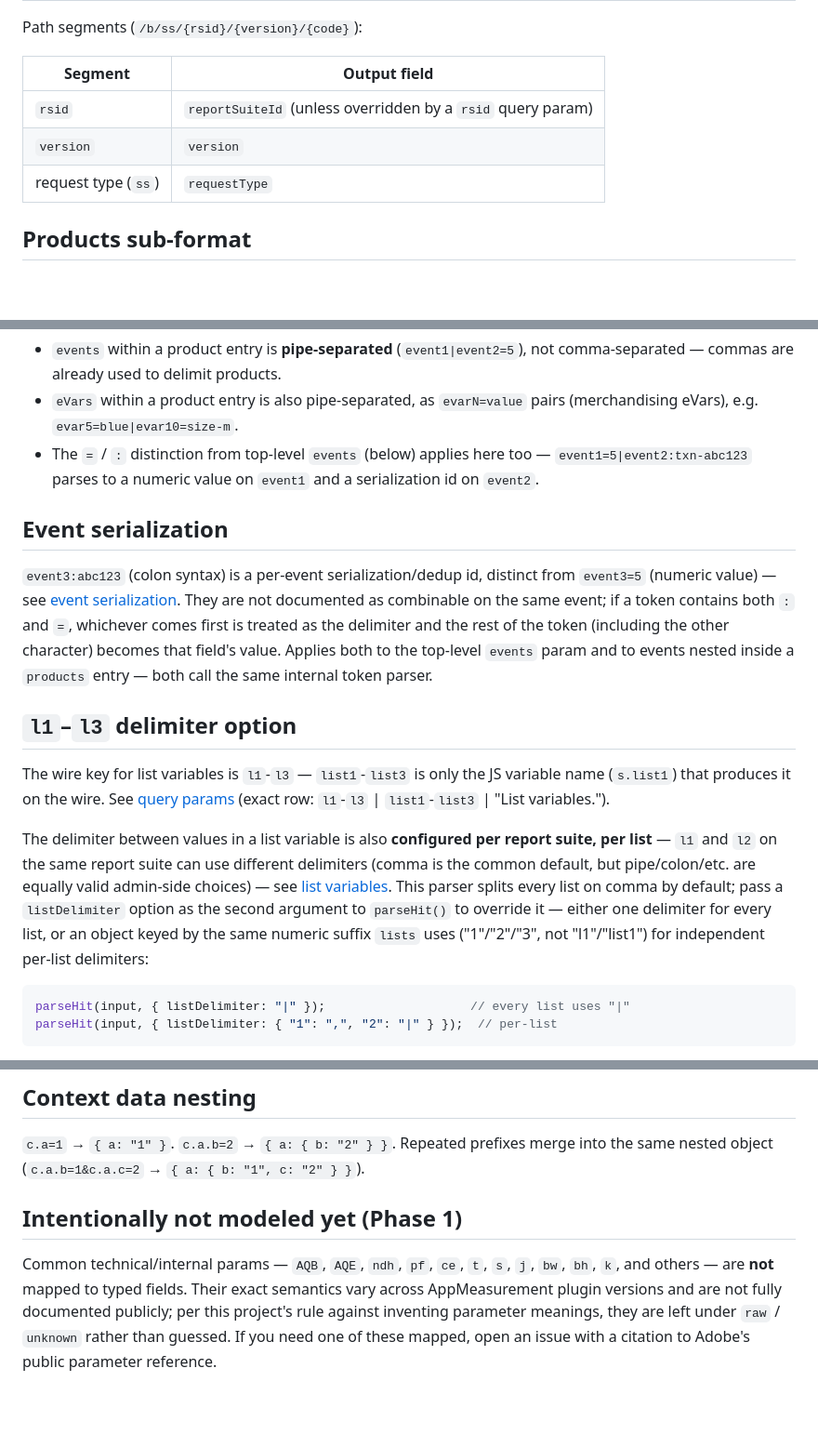
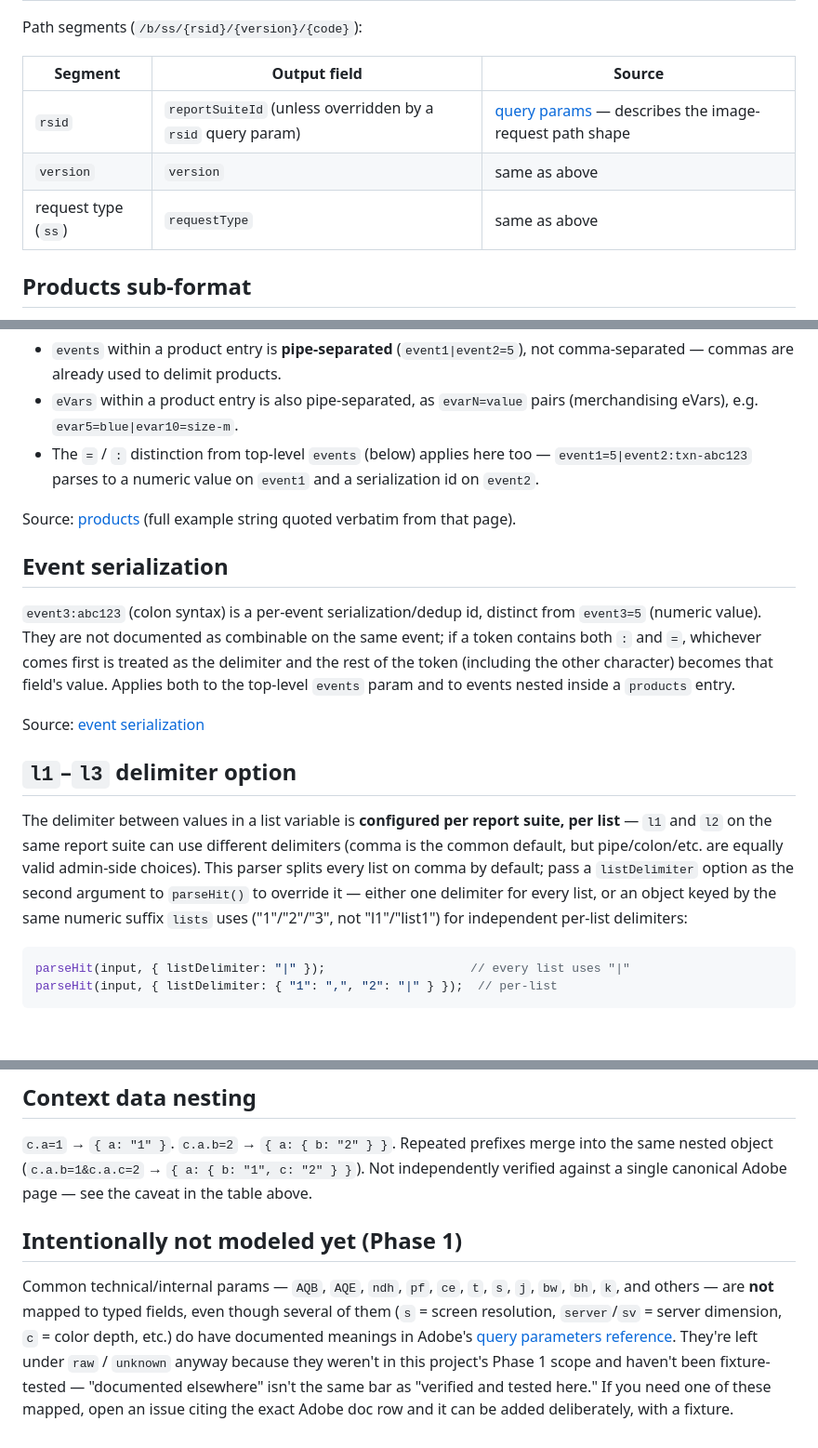
Before and after one commit to bonguynvan/beacon-parser, a Markdown page: docs/parameters.md, 3 parts joined by grey strips. Shown at 93% size. GitHub-like rendering; blank space fills up the shorter version.

Commit message:
docs: cite an Adobe source next to every table row in parameters.md
"Verified against Adobe" isn't verifiable by a reader unless they can
check the exact page. Added a Source column to both tables (main param
lookup + path segments), with a per-row link rather than one citation
buried in prose. Also folds in the pe custom-vs-exit correction, the
l1/list1 wire-key distinction, and honest caveats: context data nesting
isn't backed by a single canonical page (treat with more caution than
the other rows), and several "not modeled" params (s, server, c) do
have documented meanings -- they're just not in Phase 1 scope or
fixture-tested, which is a different bar than "undocumented."

Co-Authored-By: Claude Sonnet 5 <noreply@anthropic.com>

````diff
--- a/docs/parameters.md
+++ b/docs/parameters.md
@@ -25,11 +28,11 @@ surfaced under `unknown` (never dropped, never guessed at).
 
 Path segments (`/b/ss/{rsid}/{version}/{code}`):
 
-| Segment | Output field |
-|---|---|
-| `rsid` | `reportSuiteId` (unless overridden by a `rsid` query param) |
-| `version` | `version` |
-| request type (`ss`) | `requestType` |
+| Segment | Output field | Source |
+|---|---|---|
+| `rsid` | `reportSuiteId` (unless overridden by a `rsid` query param) | [query params](https://experienceleague.adobe.com/en/docs/analytics/implementation/validate/query-parameters) — describes the image-request path shape |
+| `version` | `version` | same as above |
+| request type (`ss`) | `requestType` | same as above |
 
 ## Products sub-format
 
@@ -47,33 +50,30 @@ category;name;quantity;price;events;eVars
   — `event1=5|event2:txn-abc123` parses to a numeric value on `event1` and a
   serialization id on `event2`.
 
+Source: [products](https://experienceleague.adobe.com/en/docs/analytics/implementation/vars/page-vars/products)
+(full example string quoted verbatim from that page).
+
 ## Event serialization
 
 `event3:abc123` (colon syntax) is a per-event serialization/dedup id,
-distinct from `event3=5` (numeric value) — see
-[event serialization](https://experienceleague.adobe.com/en/docs/analytics/implementation/vars/page-vars/events/event-serialization).
-They are not documented as combinable on the same event; if a token contains
-both `:` and `=`, whichever comes first is treated as the delimiter and the
-rest of the token (including the other character) becomes that field's value.
-Applies both to the top-level `events` param and to events nested inside a
-`products` entry — both call the same internal token parser.
+distinct from `event3=5` (numeric value). They are not documented as
+combinable on the same event; if a token contains both `:` and `=`,
+whichever comes first is treated as the delimiter and the rest of the token
+(including the other character) becomes that field's value. Applies both to
+the top-level `events` param and to events nested inside a `products` entry.
+
+Source: [event serialization](https://experienceleague.adobe.com/en/docs/analytics/implementation/vars/page-vars/events/event-serialization)
 
 ## `l1`–`l3` delimiter option
 
-The wire key for list variables is `l1`-`l3` — `list1`-`list3` is only the
-JS variable name (`s.list1`) that produces it on the wire. See
-[query params](https://experienceleague.adobe.com/en/docs/analytics/implementation/validate/query-parameters)
-(exact row: `l1`-`l3` | `list1`-`list3` | "List variables.").
-
-The delimiter between values in a list variable is also **configured per
-report suite, per list** — `l1` and `l2` on the same report suite can use
-different delimiters (comma is the common default, but pipe/colon/etc. are
-equally valid admin-side choices) — see [list variables](https://experienceleague.adobe.com/en/docs/analytics/implementation/vars/page-vars/list).
-This parser splits every list on comma by default; pass a `listDelimiter`
-option as the second argument to `parseHit()` to override it — either one
-delimiter for every list, or an object keyed by the same numeric suffix
-`lists` uses ("1"/"2"/"3", not "l1"/"list1") for independent per-list
-delimiters:
+The delimiter between values in a list variable is **configured per report
+suite, per list** — `l1` and `l2` on the same report suite can use different
+delimiters (comma is the common default, but pipe/colon/etc. are equally
+valid admin-side choices). This parser splits every list on comma by
+default; pass a `listDelimiter` option as the second argument to
+`parseHit()` to override it — either one delimiter for every list, or an
+object keyed by the same numeric suffix `lists` uses ("1"/"2"/"3", not
+"l1"/"list1") for independent per-list delimiters:
 
 ```ts
 parseHit(input, { listDelimiter: "|" });                    // every list uses "|"
@@ -88,13 +90,18 @@ was used to populate `lists["1"]`.
 
 `c.a=1` → `{ a: "1" }`. `c.a.b=2` → `{ a: { b: "2" } }`. Repeated prefixes merge
 into the same nested object (`c.a.b=1&c.a.c=2` → `{ a: { b: "1", c: "2" } }`).
+Not independently verified against a single canonical Adobe page — see the
+caveat in the table above.
 
 ## Intentionally not modeled yet (Phase 1)
 
 Common technical/internal params — `AQB`, `AQE`, `ndh`, `pf`, `ce`, `t`, `s`,
-`j`, `bw`, `bh`, `k`, and others — are **not** mapped to typed fields. Their
-exact semantics vary across AppMeasurement plugin versions and are not fully
-documented publicly; per this project's rule against inventing parameter
-meanings, they are left under `raw` / `unknown` rather than guessed. If you
-need one of these mapped, open an issue with a citation to Adobe's public
-parameter reference.
+`j`, `bw`, `bh`, `k`, and others — are **not** mapped to typed fields, even
+though several of them (`s` = screen resolution, `server`/`sv` = server
+dimension, `c` = color depth, etc.) do have documented meanings in Adobe's
+[query parameters reference](https://experienceleague.adobe.com/en/docs/analytics/implementation/validate/query-parameters).
+They're left under `raw` / `unknown` anyway because they weren't in this
+project's Phase 1 scope and haven't been fixture-tested — "documented
+elsewhere" isn't the same bar as "verified and tested here." If you need one
+of these mapped, open an issue citing the exact Adobe doc row and it can be
+added deliberately, with a fixture.
````
Also changed, not shown: other parts of docs/parameters.md (+22 -17 lines).
